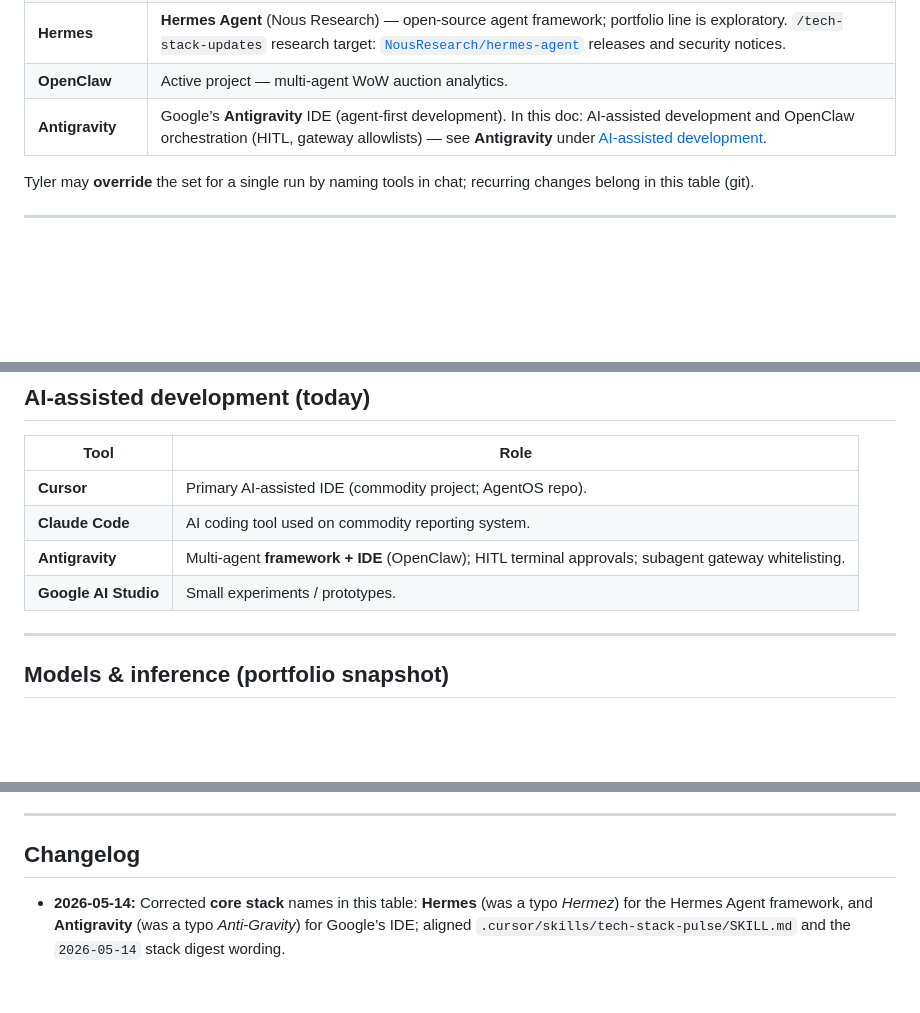
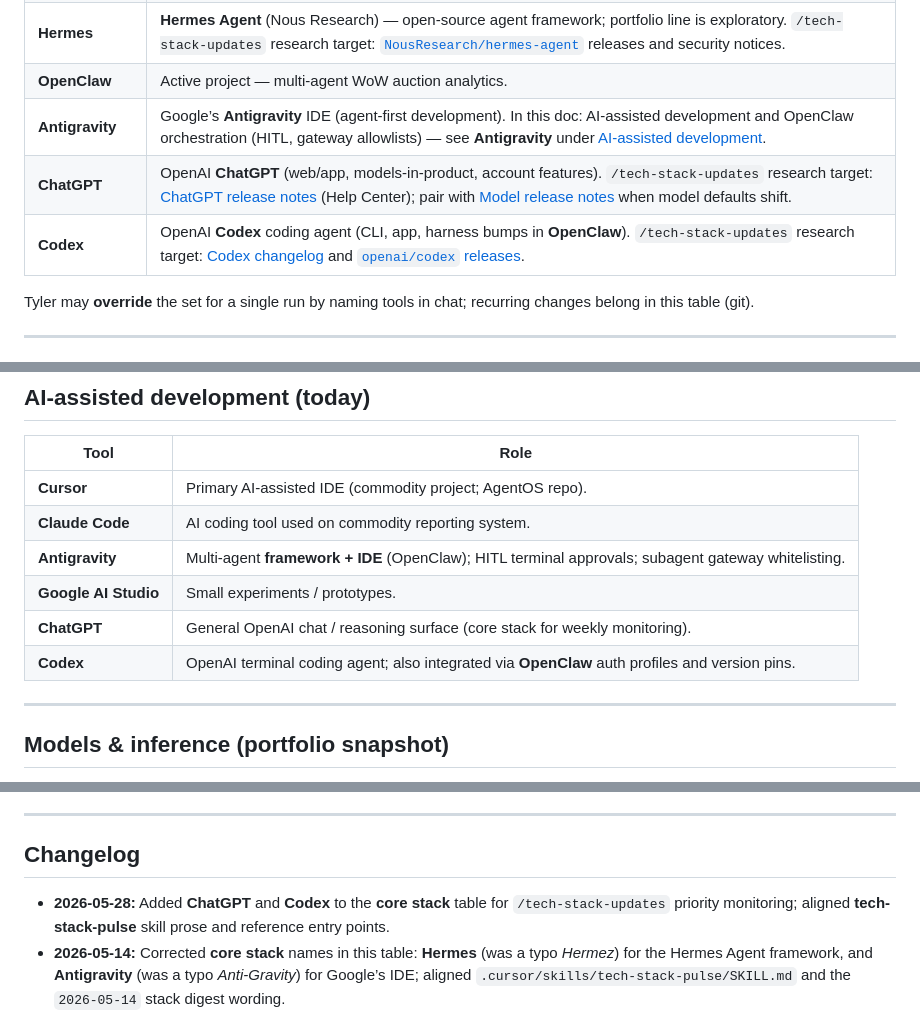
Before and after one commit to VolantTyler/AgentOS, a Markdown page: docs/TECH_STACK.md, 3 parts joined by grey strips. GitHub-like rendering; blank space fills up the shorter version.

Commit message:
Add ChatGPT and Codex to core stack for weekly monitoring
Extend docs/TECH_STACK.md core table and AI-assisted development rows with
official research targets. Sync tech-stack-pulse skill prose and reference
entry points so stack-radar prioritizes both in /tech-stack-updates digests.

Co-authored-by: Tyler Stahl <tylerstahl@gmail.com>

```diff
--- a/docs/TECH_STACK.md
+++ b/docs/TECH_STACK.md
@@ -17,6 +17,8 @@ These tools are the **default core set** for weekly tech-stack research: agents
 | **Hermes** | **Hermes Agent** (Nous Research) — open-source agent framework; portfolio line is exploratory. `/tech-stack-updates` research target: [`NousResearch/hermes-agent`](https://github.com/NousResearch/hermes-agent) releases and security notices. |
 | **OpenClaw** | Active project — multi-agent WoW auction analytics. |
 | **Antigravity** | Google’s **Antigravity** IDE (agent-first development). In this doc: AI-assisted development and OpenClaw orchestration (HITL, gateway allowlists) — see **Antigravity** under [AI-assisted development](#ai-assisted-development-today). |
+| **ChatGPT** | OpenAI **ChatGPT** (web/app, models-in-product, account features). `/tech-stack-updates` research target: [ChatGPT release notes](https://help.openai.com/en/articles/6825453-chatgptrelease-notes) (Help Center); pair with [Model release notes](https://help.openai.com/en/articles/9624314-model-release-notes) when model defaults shift. |
+| **Codex** | OpenAI **Codex** coding agent (CLI, app, harness bumps in **OpenClaw**). `/tech-stack-updates` research target: [Codex changelog](https://developers.openai.com/codex/changelog) and [`openai/codex` releases](https://github.com/openai/codex/releases). |
 
 Tyler may **override** the set for a single run by naming tools in chat; recurring changes belong in this table (git).
 
@@ -60,6 +62,8 @@ Strongest depth in **front-end** and **UI delivery**; back-end treated as suppor
 | **Claude Code** | AI coding tool used on commodity reporting system. |
 | **Antigravity** | Multi-agent **framework + IDE** (OpenClaw); HITL terminal approvals; subagent gateway whitelisting. |
 | **Google AI Studio** | Small experiments / prototypes. |
+| **ChatGPT** | General OpenAI chat / reasoning surface (core stack for weekly monitoring). |
+| **Codex** | OpenAI terminal coding agent; also integrated via **OpenClaw** auth profiles and version pins. |
 
 ---
 
@@ -146,6 +150,7 @@ Hybrid routing by task complexity (exact tiers evolve — confirm in Google’s
 
 ## Changelog
 
+- **2026-05-28:** Added **ChatGPT** and **Codex** to the **core stack** table for `/tech-stack-updates` priority monitoring; aligned **tech-stack-pulse** skill prose and reference entry points.
 - **2026-05-14:** Corrected **core stack** names in this table: **Hermes** (was a typo *Hermez*) for the Hermes Agent framework, and **Antigravity** (was a typo *Anti-Gravity*) for Google’s IDE; aligned `.cursor/skills/tech-stack-pulse/SKILL.md` and the `2026-05-14` stack digest wording.
 - **2026-05-13:** Documented **core stack** (Cursor, Gemini, Hermes, OpenClaw, Antigravity) for `/tech-stack-updates` digest priority and core vs non-core sectioning in the pulse skill.
 - **2026-05-13:** Initial consolidation from `identity-brief.md` + `_private/context-portfolio` (03, 05, 09).
```
Also changed, not shown: 2 other files.
